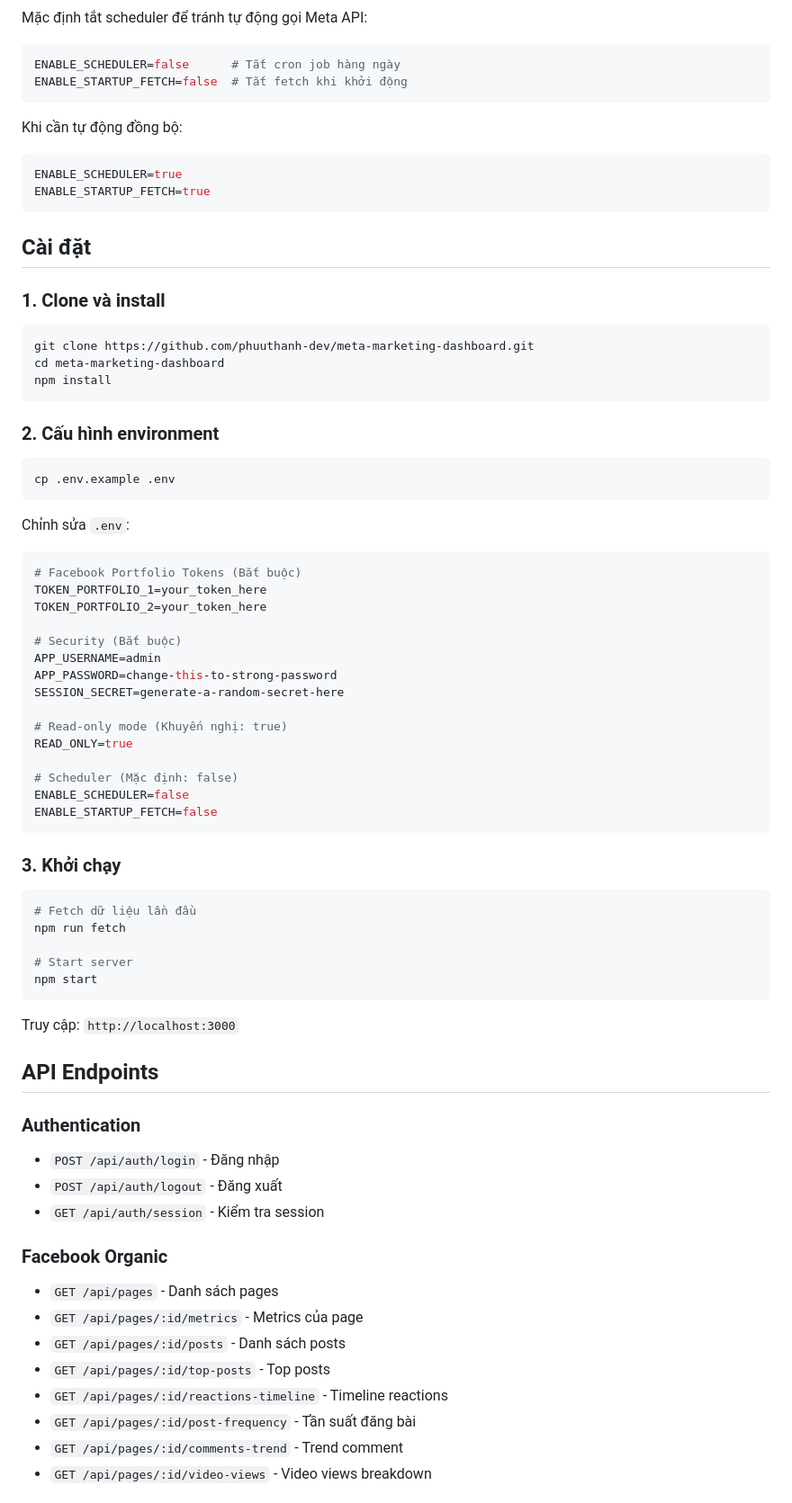
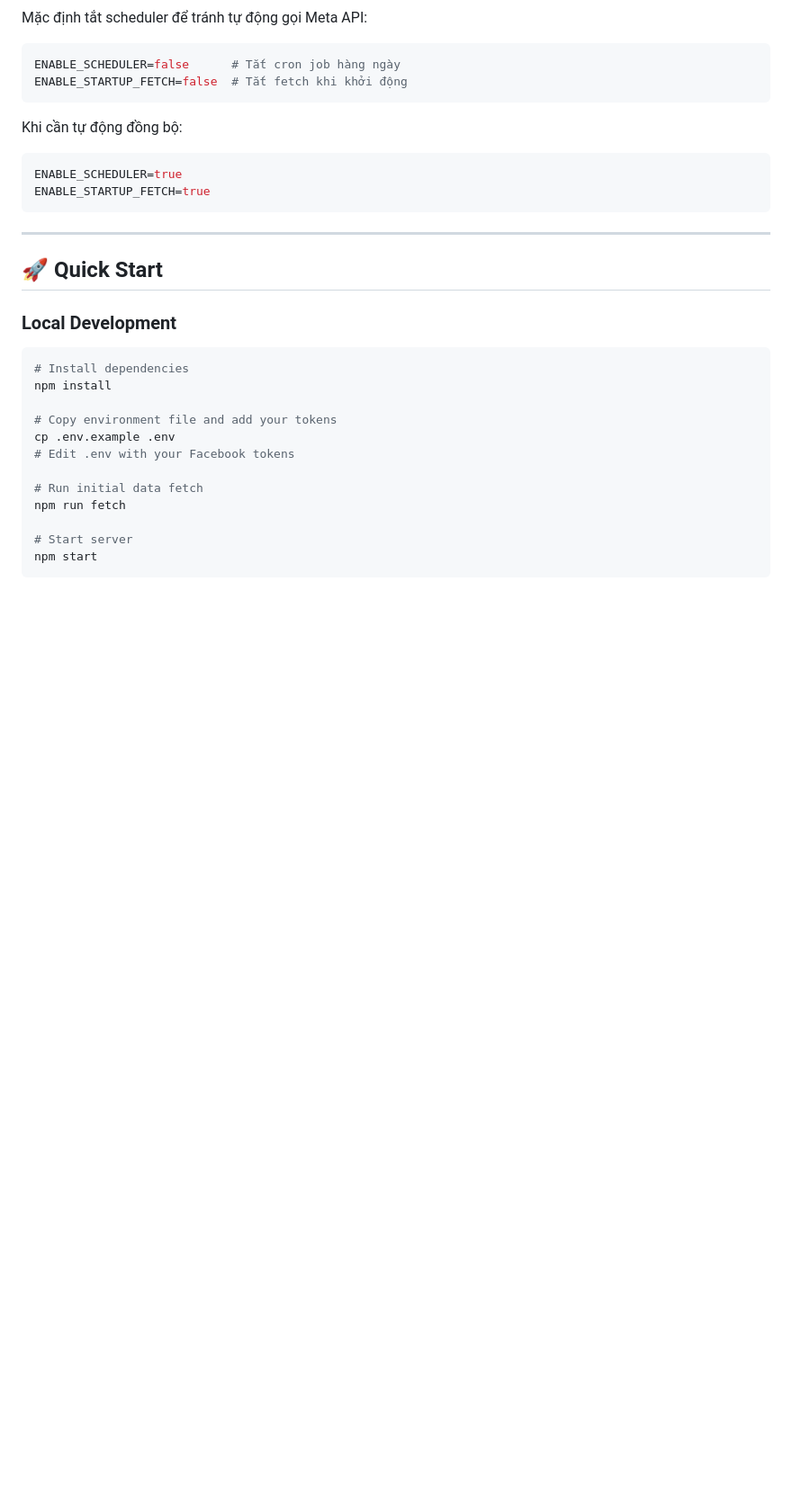
Before and after one commit to phuuthanh-dev/meta-marketing-dashboard, a Markdown page: README.md, the part around one of its changes. Shown at 90% size. GitHub-like rendering; blank space fills up the shorter version.

````diff
--- a/README.md
+++ b/README.md
@@ -58,70 +64,24 @@ ENABLE_SCHEDULER=true
 ENABLE_STARTUP_FETCH=true
 ```
 
-## Cài đặt
+---
 
-### 1. Clone và install
+## 🚀 Quick Start
+
+### Local Development
 
 ```bash
-git clone https://github.com/phuuthanh-dev/meta-marketing-dashboard.git
-cd meta-marketing-dashboard
+# Install dependencies
 npm install
-```
 
-### 2. Cấu hình environment
+# Copy environment file and add your tokens
+cp .env.example .env
+# Edit .env with your Facebook tokens
 
-```bash
-cp .env.example .env
-```
-
-Chỉnh sửa `.env`:
-
-```bash
-# Facebook Portfolio Tokens (Bắt buộc)
-TOKEN_PORTFOLIO_1=your_token_here
-TOKEN_PORTFOLIO_2=your_token_here
-
-# Security (Bắt buộc)
-APP_USERNAME=admin
-APP_PASSWORD=change-this-to-strong-password
-SESSION_SECRET=generate-a-random-secret-here
-
-# Read-only mode (Khuyến nghị: true)
-READ_ONLY=true
-
-# Scheduler (Mặc định: false)
-ENABLE_SCHEDULER=false
-ENABLE_STARTUP_FETCH=false
-```
-
-### 3. Khởi chạy
-
-```bash
-# Fetch dữ liệu lần đầu
+# Run initial data fetch
 npm run fetch
 
 # Start server
 npm start
 ```
 
-Truy cập: `http://localhost:3000`
-
-## API Endpoints
-
-### Authentication
-
-- `POST /api/auth/login` - Đăng nhập
-- `POST /api/auth/logout` - Đăng xuất
-- `GET /api/auth/session` - Kiểm tra session
-
-### Facebook Organic
-
-- `GET /api/pages` - Danh sách pages
-- `GET /api/pages/:id/metrics` - Metrics của page
-- `GET /api/pages/:id/posts` - Danh sách posts
-- `GET /api/pages/:id/top-posts` - Top posts
-- `GET /api/pages/:id/reactions-timeline` - Timeline reactions
-- `GET /api/pages/:id/post-frequency` - Tần suất đăng bài
-- `GET /api/pages/:id/comments-trend` - Trend comment
-- `GET /api/pages/:id/video-views` - Video views breakdown
-
````
Also changed, not shown: other parts of README.md (+146 -94 lines).
